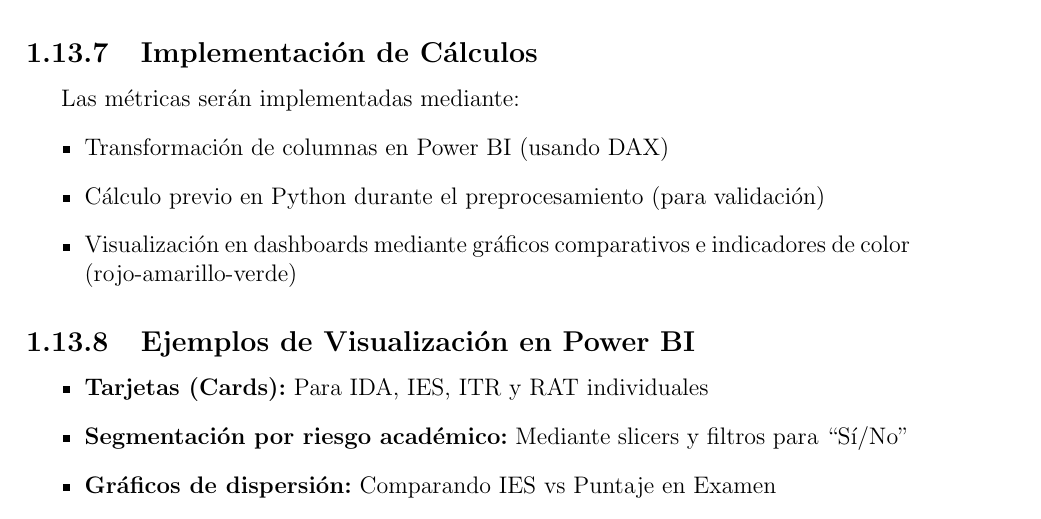
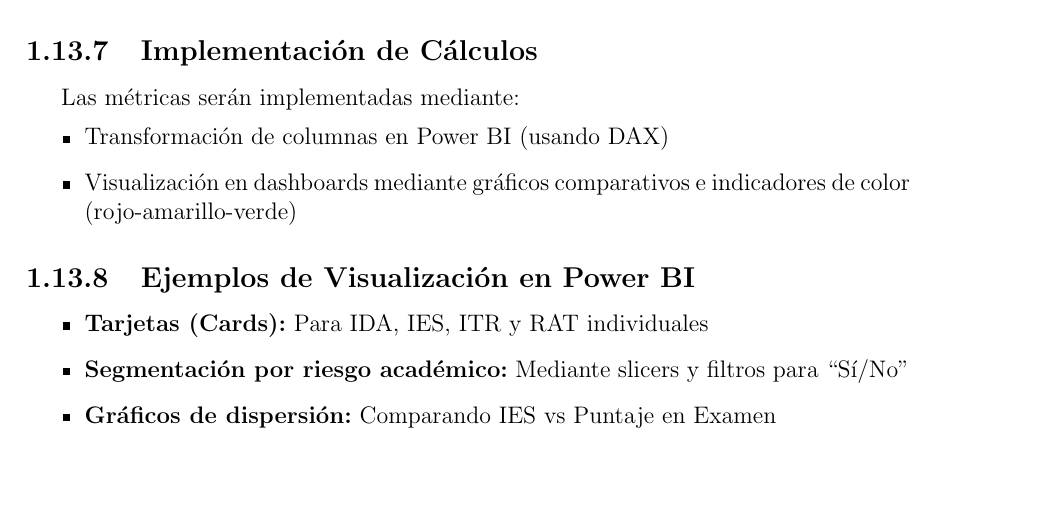
Before and after one commit to SebaVCH/Proyecto-SI1, a LaTeX document (main.tex): part of page 26 of 32, cut so that both start at the same text, the shorter picture padded with empty space. Compiled offline with pdfLaTeX.

Commit message:
correcion menor

```diff
--- a/main.tex
+++ b/main.tex
@@ -830,7 +830,6 @@ A continuación se detallan las reglas de cálculo, transformaciones aplicadas y
 Las métricas serán implementadas mediante:
 \begin{itemize}
     \item Transformación de columnas en Power BI (usando DAX)
-    \item Cálculo previo en Python durante el preprocesamiento (para validación)
     \item Visualización en dashboards mediante gráficos comparativos e indicadores de color (rojo-amarillo-verde)
 \end{itemize}
 
```
